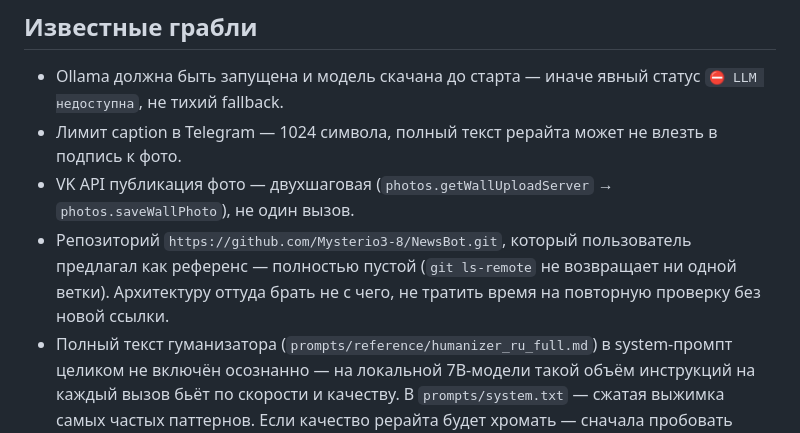
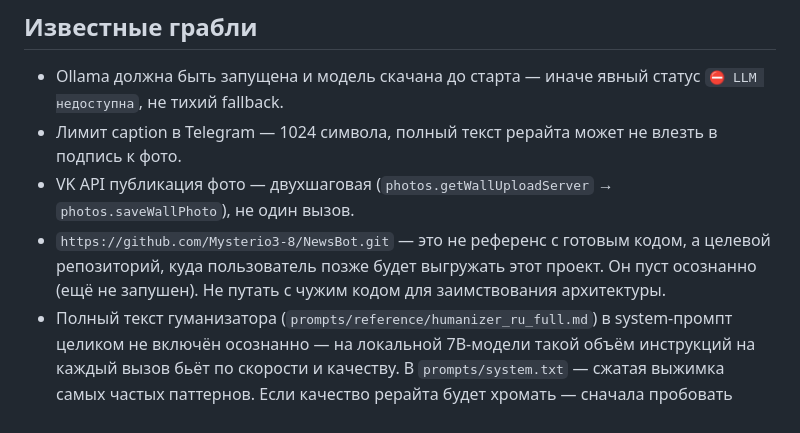
Before and after one commit to Mysterio3-8/NewsBot, a Markdown page: CLAUDE.md, the part around the change. GitHub-like rendering.

Commit message:
docs: уточнить назначение GitHub-репозитория (целевой, не референс)

```diff
--- a/CLAUDE.md
+++ b/CLAUDE.md
@@ -63,7 +63,7 @@ pytest tests/ -v               # smoke-тесты (config loader, repository)
 - Ollama должна быть запущена и модель скачана до старта — иначе явный статус `⛔ LLM недоступна`, не тихий fallback.
 - Лимит caption в Telegram — 1024 символа, полный текст рерайта может не влезть в подпись к фото.
 - VK API публикация фото — двухшаговая (`photos.getWallUploadServer` → `photos.saveWallPhoto`), не один вызов.
-- Репозиторий `https://github.com/Mysterio3-8/NewsBot.git`, который пользователь предлагал как референс — полностью пустой (`git ls-remote` не возвращает ни одной ветки). Архитектуру оттуда брать не с чего, не тратить время на повторную проверку без новой ссылки.
+- `https://github.com/Mysterio3-8/NewsBot.git` — это не референс с готовым кодом, а целевой репозиторий, куда пользователь позже будет выгружать этот проект. Он пуст осознанно (ещё не запушен). Не путать с чужим кодом для заимствования архитектуры.
 - Полный текст гуманизатора (`prompts/reference/humanizer_ru_full.md`) в system-промпт целиком не включён осознанно — на локальной 7B-модели такой объём инструкций на каждый вызов бьёт по скорости и качеству. В `prompts/system.txt` — сжатая выжимка самых частых паттернов. Если качество рерайта будет хромать — сначала пробовать точечно добавлять конкретные пункты из полного файла, не вставлять его целиком.
 - Локальный `venv` создан на Python 3.10.11, хотя SPEC.md требует 3.12+ (на машине не было другой версии на момент Этапа 0). Код синтаксически совместим (используется `from __future__ import annotations`), но перед продакшен-деплоем стоит пересоздать venv на 3.12+.
 - `assets/logo.png` пока не существует — нужен до Этапа 3 (watermark); `WatermarkConfig.logo_path` в `config.yaml` уже указывает на этот путь.
```
